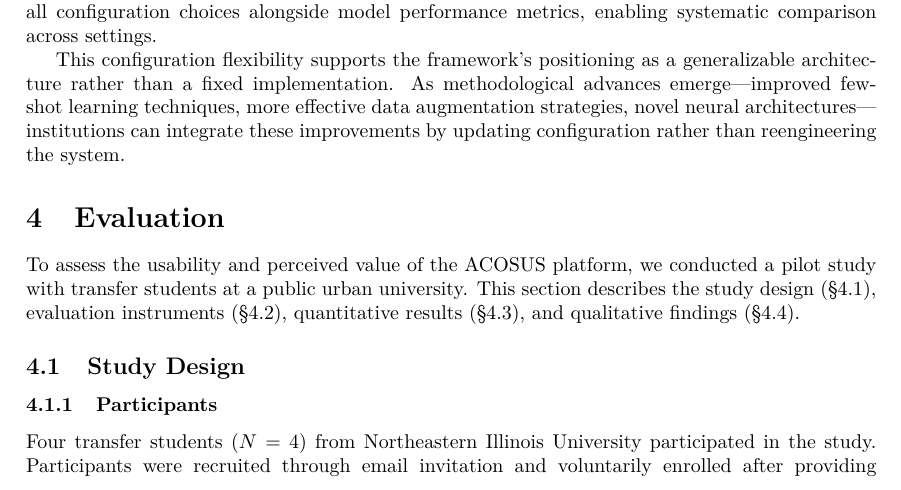
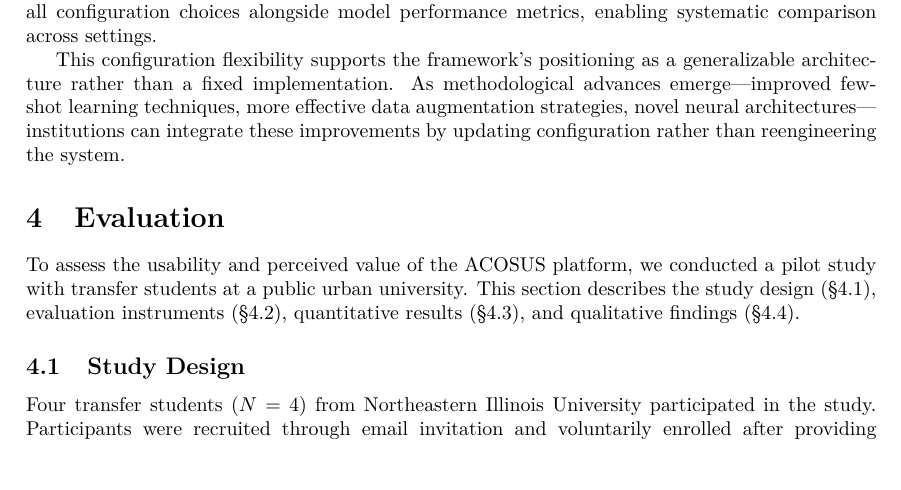
Before and after one commit to mandloideep/acosus-presentation, a LaTeX paper (research-paper/current/overleaf/main-v2.tex): part of page 9 of 16, cut so that both start at the same text, the shorter picture padded with empty space. Compiled offline with pdfLaTeX.

Commit message:
Comment out the Participants subsection in the study design section for clarity during review

```diff
--- a/research-paper/current/overleaf/main-v2.tex
+++ b/research-paper/current/overleaf/main-v2.tex
@@ -597,7 +597,7 @@ To assess the usability and perceived value of the ACOSUS platform, we conducted
 
 \subsection{Study Design}\label{subsec:studydesign}
 
-\subsubsection{Participants}
+% \subsubsection{Participants}
 
 Four transfer students ($N=4$) from Northeastern Illinois University participated in the study. Participants were recruited through email invitation and voluntarily enrolled after providing informed consent. All participants were active transfer students in computing-related majors. This evaluation was conducted during the foundation phase of the progressive learning pipeline (Section~\ref{subsec:progressive}), when the system was actively collecting labeled observations to establish the initial training corpus. At this stage, no predictive model had yet been trained---the system's primary function was structured data collection rather than prediction generation. Participants completed the Factor and Target Survey instruments described in Sections~\ref{subsec:dualsurvey} and~\ref{subsec:dataprocessing}, followed by a post-hoc feedback survey administered through Qualtrics. The study protocol received the University's Institutional Review Board (IRB) approval prior to data collection.
 
```
